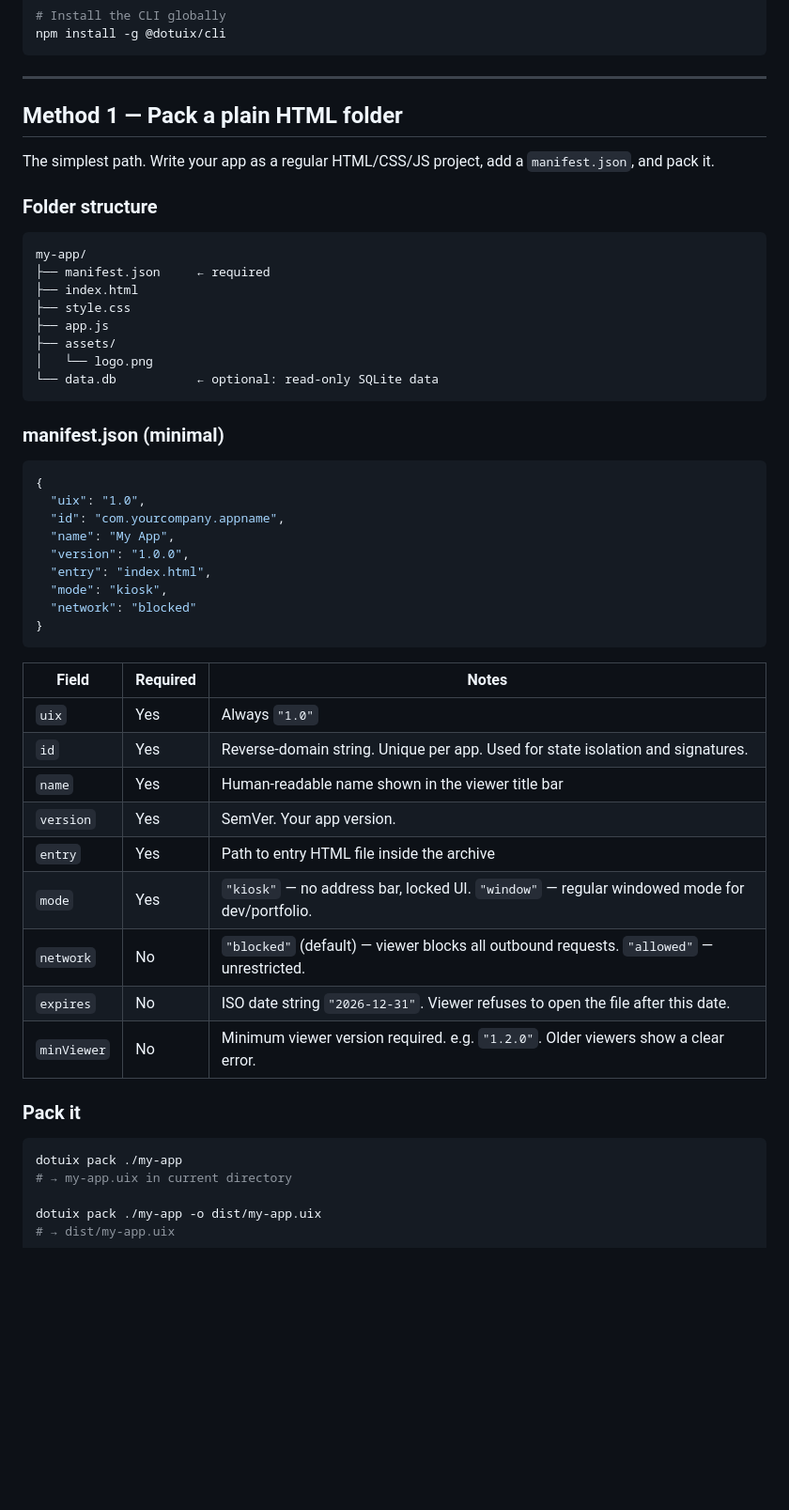
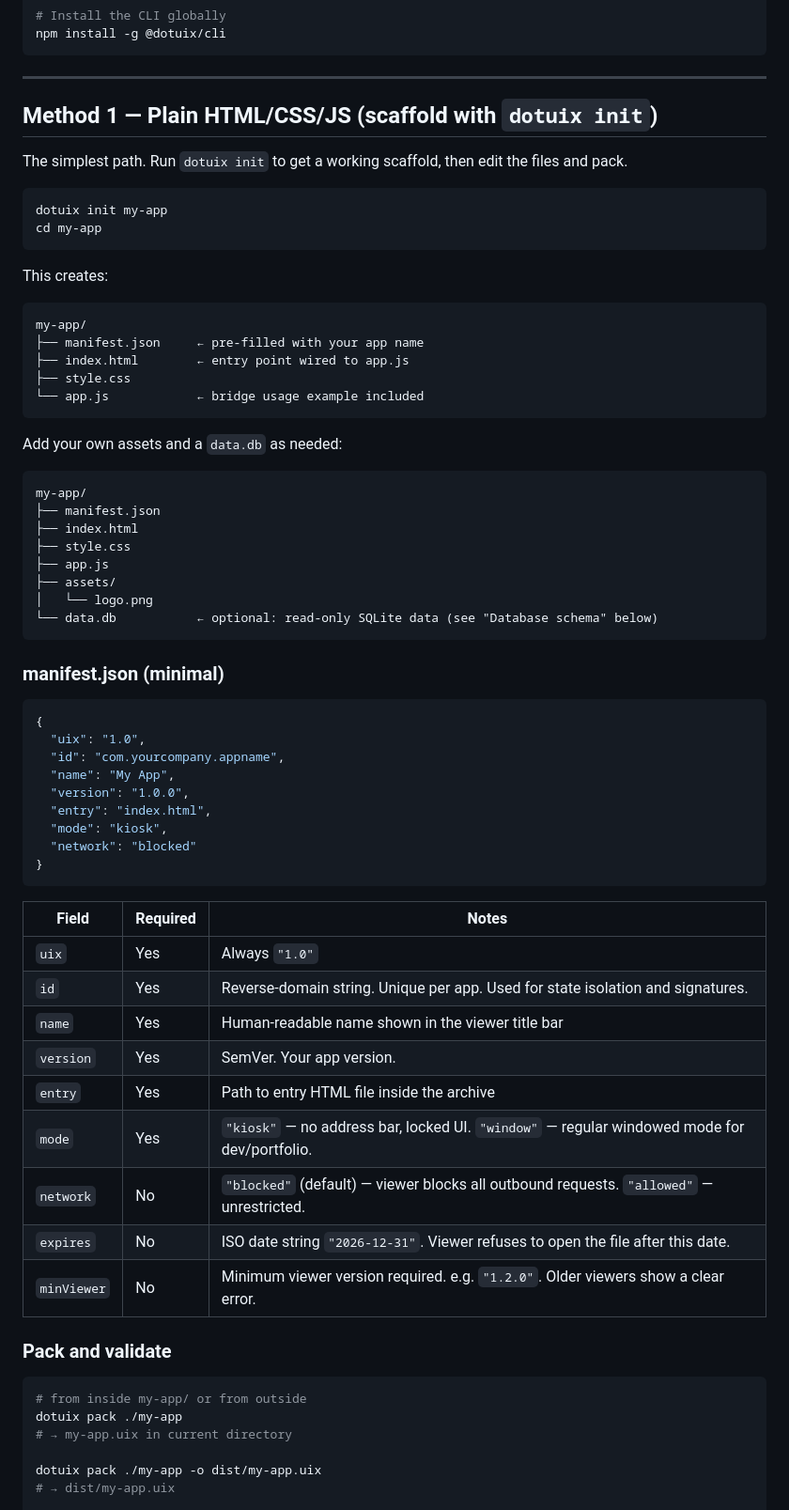
Before and after one commit to dotuix/dotuix, a Markdown page: guides/for-developers.md, the part around one of its changes. Shown at 94% size. GitHub-like rendering; blank space fills up the shorter version.

Commit message:
docs: lead Method 1 with dotuix init instead of manual folder setup

````diff
--- a/guides/for-developers.md
+++ b/guides/for-developers.md
@@ -18,21 +18,36 @@ npm install -g @dotuix/cli
 
 ---
 
-## Method 1 — Pack a plain HTML folder
+## Method 1 — Plain HTML/CSS/JS (scaffold with `dotuix init`)
 
-The simplest path. Write your app as a regular HTML/CSS/JS project, add a `manifest.json`, and pack it.
+The simplest path. Run `dotuix init` to get a working scaffold, then edit the files and pack.
 
-### Folder structure
+```bash
+dotuix init my-app
+cd my-app
+```
+
+This creates:
 
 ```
 my-app/
-├── manifest.json     ← required
+├── manifest.json     ← pre-filled with your app name
+├── index.html        ← entry point wired to app.js
+├── style.css
+└── app.js            ← bridge usage example included
+```
+
+Add your own assets and a `data.db` as needed:
+
+```
+my-app/
+├── manifest.json
 ├── index.html
 ├── style.css
 ├── app.js
 ├── assets/
 │   └── logo.png
-└── data.db           ← optional: read-only SQLite data
+└── data.db           ← optional: read-only SQLite data (see "Database schema" below)
 ```
 
 ### manifest.json (minimal)
@@ -49,21 +64,22 @@ my-app/
 }
 ```
 
-| Field     | Required | Notes                                                                                    |
-| --------- | -------- | ---------------------------------------------------------------------------------------- |
-| `uix`     | Yes      | Always `"1.0"`                                                                           |
-| `id`      | Yes      | Reverse-domain string. Unique per app. Used for state isolation and signatures.          |
-| `name`    | Yes      | Human-readable name shown in the viewer title bar                                        |
-| `version` | Yes      | SemVer. Your app version.                                                                |
-| `entry`   | Yes      | Path to entry HTML file inside the archive                                               |
-| `mode`    | Yes      | `"kiosk"` — no address bar, locked UI. `"window"` — regular windowed mode for dev/portfolio. |
-| `network` | No       | `"blocked"` (default) — viewer blocks all outbound requests. `"allowed"` — unrestricted. |
-| `expires` | No       | ISO date string `"2026-12-31"`. Viewer refuses to open the file after this date.         |
-| `minViewer` | No     | Minimum viewer version required. e.g. `"1.2.0"`. Older viewers show a clear error.      |
+| Field       | Required | Notes                                                                                        |
+| ----------- | -------- | -------------------------------------------------------------------------------------------- |
+| `uix`       | Yes      | Always `"1.0"`                                                                               |
+| `id`        | Yes      | Reverse-domain string. Unique per app. Used for state isolation and signatures.              |
+| `name`      | Yes      | Human-readable name shown in the viewer title bar                                            |
+| `version`   | Yes      | SemVer. Your app version.                                                                    |
+| `entry`     | Yes      | Path to entry HTML file inside the archive                                                   |
+| `mode`      | Yes      | `"kiosk"` — no address bar, locked UI. `"window"` — regular windowed mode for dev/portfolio. |
+| `network`   | No       | `"blocked"` (default) — viewer blocks all outbound requests. `"allowed"` — unrestricted.     |
+| `expires`   | No       | ISO date string `"2026-12-31"`. Viewer refuses to open the file after this date.             |
+| `minViewer` | No       | Minimum viewer version required. e.g. `"1.2.0"`. Older viewers show a clear error.           |
 
-### Pack it
+### Pack and validate
 
 ```bash
+# from inside my-app/ or from outside
 dotuix pack ./my-app
 # → my-app.uix in current directory
 
````
Also changed, not shown: other parts of guides/for-developers.md (+27 -10 lines).
